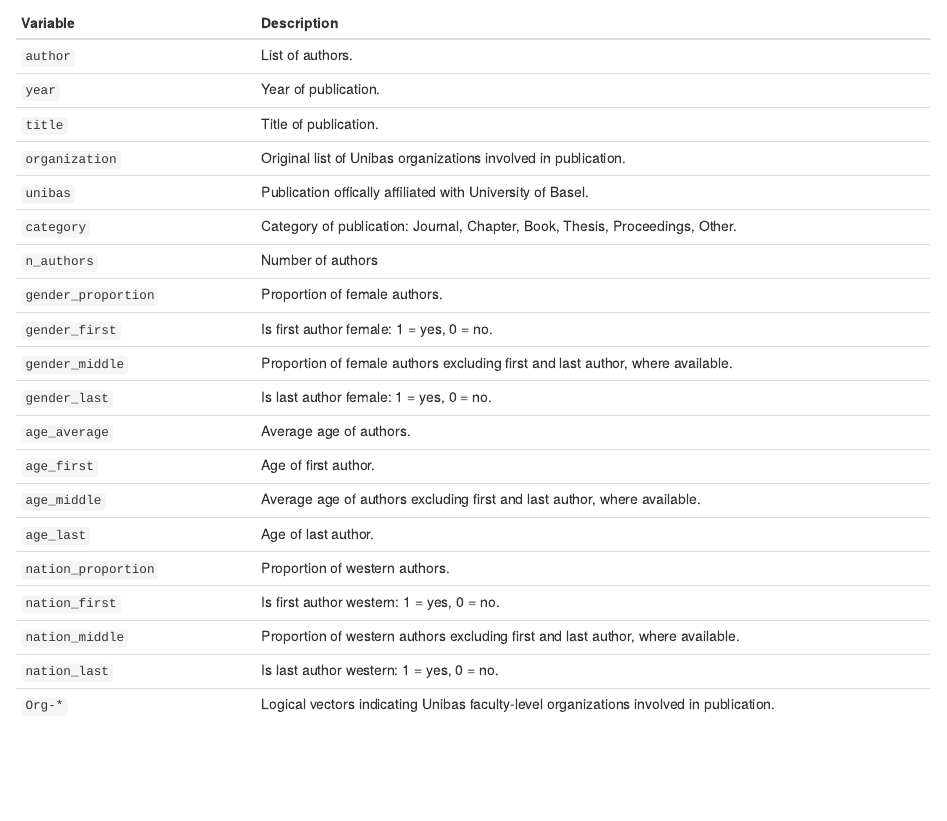
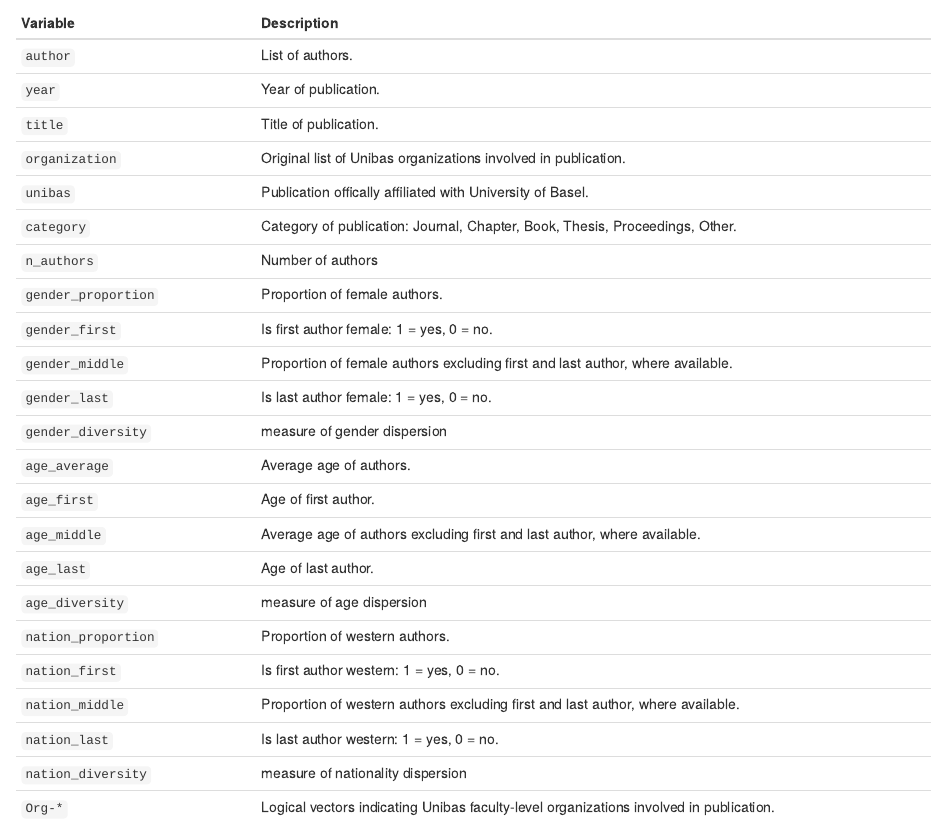
Before and after one commit to cdsbasel/Diversity_hackathon, an R Markdown document (data.Rmd): the page in a window 1100 px wide, from 690 px down. Rendered offline with R 4.5, knitr and Pandoc, with nearby package versions; drawn as R Markdown's standard HTML page in place of the format the file asks for.

Commit message:
update data descriptors in data.html

```diff
--- a/data.Rmd
+++ b/data.Rmd
@@ -48,12 +48,15 @@ The data is shared via this <a href="https://github.com/cdsbasel/Diversity_hacka
 | `gender_first` | Is first author female: 1 = yes, 0 = no. |
 | `gender_middle` |  Proportion of female authors excluding first and last author, where available. |
 | `gender_last` | Is last author female: 1 = yes, 0 = no. |
+| `gender_diversity` | measure of gender dispersion  |
 | `age_average` | Average age of authors. |
 | `age_first` | Age of first author. |
 | `age_middle` |  Average age of authors excluding first and last author, where available. |
 | `age_last` | Age of last author. |
+| `age_diversity` | measure of age dispersion |
 | `nation_proportion` | Proportion of western authors. |
 | `nation_first` | Is first author western: 1 = yes, 0 = no. |
 | `nation_middle` |  Proportion of western authors excluding first and last author, where available. |
 | `nation_last` | Is last author western: 1 = yes, 0 = no. |
+| `nation_diversity` | measure of nationality dispersion |
 | `Org-*` | Logical vectors indicating Unibas faculty-level organizations involved in publication.
```
Also changed, not shown: data.html.
